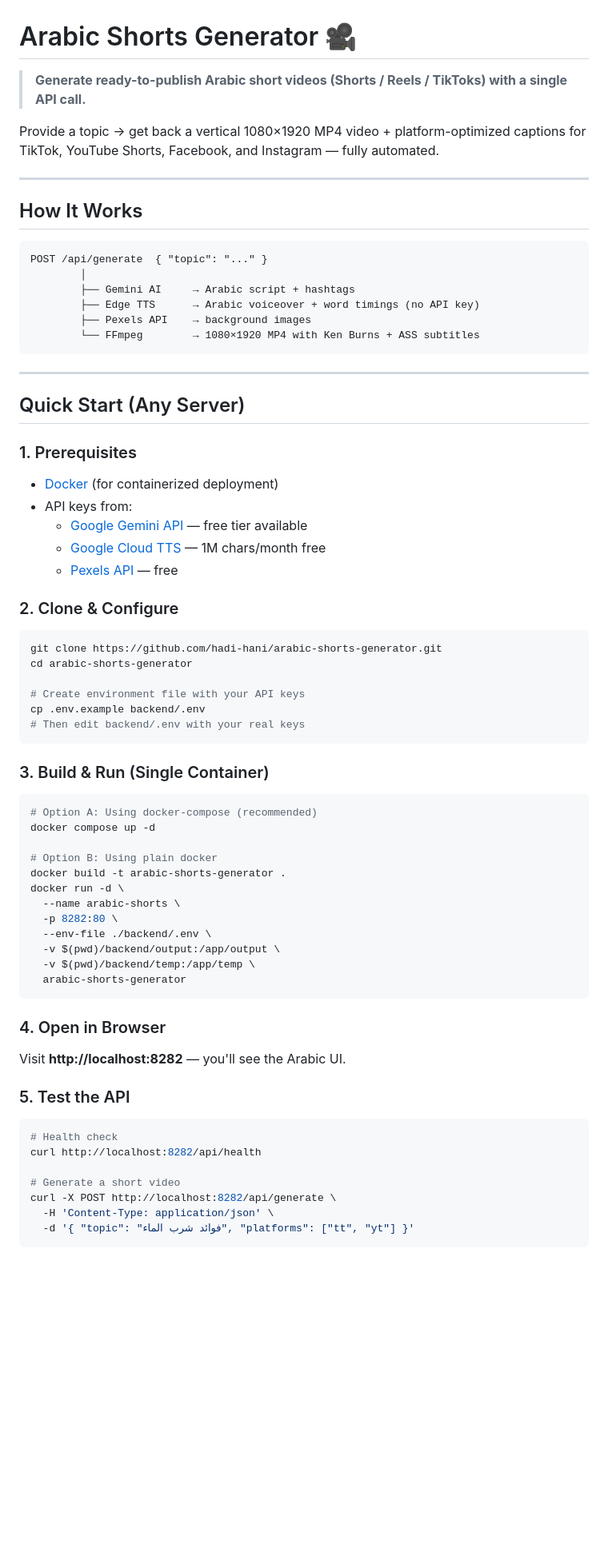
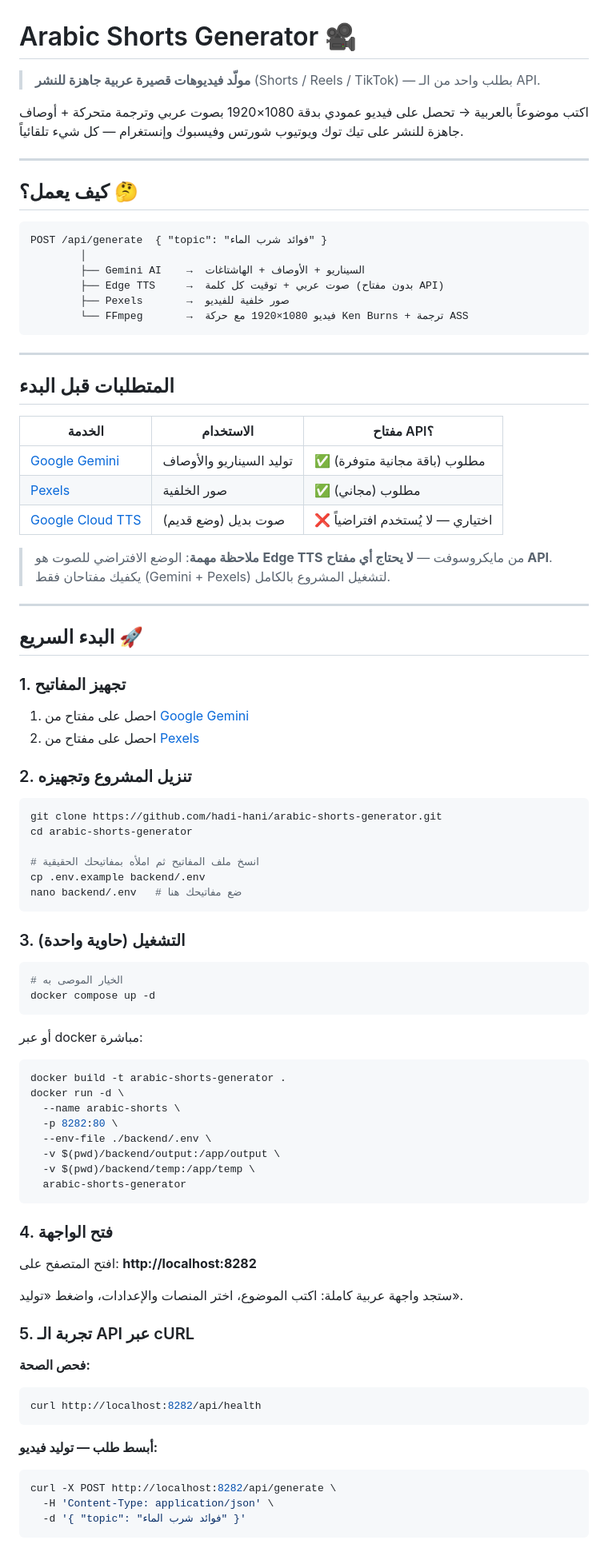
Before and after one commit to hadi-hani/arabic-shorts-generator, a Markdown page: README.md, the part around one of its changes. Shown at 80% size. GitHub-like rendering; blank space fills up the shorter version.

````diff
--- a/README.md
+++ b/README.md
@@ -1,51 +1,64 @@
 # Arabic Shorts Generator 🎥
 
-> **Generate ready-to-publish Arabic short videos (Shorts / Reels / TikToks) with a single API call.**
+> **مولّد فيديوهات قصيرة عربية جاهزة للنشر** (Shorts / Reels / TikTok) — بطلب واحد من الـ API.
 
-Provide a topic → get back a vertical 1080×1920 MP4 video + platform-optimized captions for TikTok, YouTube Shorts, Facebook, and Instagram — fully automated.
+اكتب موضوعاً بالعربية → تحصل على فيديو عمودي بدقة 1080×1920 بصوت عربي وترجمة متحركة + أوصاف جاهزة للنشر على تيك توك ويوتيوب شورتس وفيسبوك وإنستغرام — كل شيء تلقائياً.
 
 ---
 
-## How It Works
+## كيف يعمل؟ 🤔
 
 ```
-POST /api/generate  { "topic": "..." }
+POST /api/generate  { "topic": "فوائد شرب الماء" }
         │
-        ├── Gemini AI     → Arabic script + hashtags
-        ├── Edge TTS      → Arabic voiceover + word timings (no API key)
-        ├── Pexels API    → background images
-        └── FFmpeg        → 1080×1920 MP4 with Ken Burns + ASS subtitles
+        ├── Gemini AI    →  السيناريو + الأوصاف + الهاشتاغات
+        ├── Edge TTS     →  صوت عربي + توقيت كل كلمة (بدون مفتاح API)
+        ├── Pexels       →  صور خلفية للفيديو
+        └── FFmpeg       →  فيديو 1080×1920 مع حركة Ken Burns + ترجمة ASS
 ```
 
 ---
 
-## Quick Start (Any Server)
+## المتطلبات قبل البدء
 
-### 1. Prerequisites
-- [Docker](https://docs.docker.com/get-docker/) (for containerized deployment)
-- API keys from:
-  - [Google Gemini API](https://aistudio.google.com/) — free tier available
-  - [Google Cloud TTS](https://cloud.google.com/text-to-speech) — 1M chars/month free
-  - [Pexels API](https://www.pexels.com/api/) — free
+| الخدمة | الاستخدام | مفتاح API؟ |
+|--------|-----------|------------|
+| [Google Gemini](https://aistudio.google.com/) | توليد السيناريو والأوصاف | ✅ مطلوب (باقة مجانية متوفرة) |
+| [Pexels](https://www.pexels.com/api/) | صور الخلفية | ✅ مطلوب (مجاني) |
+| [Google Cloud TTS](https://cloud.google.com/text-to-speech) | صوت بديل (وضع قديم) | ❌ اختياري — لا يُستخدم افتراضياً |
 
-### 2. Clone & Configure
+> **ملاحظة مهمة**: الوضع الافتراضي للصوت هو **Edge TTS** من مايكروسوفت — **لا يحتاج أي مفتاح API**. يكفيك مفتاحان فقط (Gemini + Pexels) لتشغيل المشروع بالكامل.
+
+---
+
+## البدء السريع 🚀
+
+### 1. تجهيز المفاتيح
+
+1. احصل على مفتاح من [Google Gemini](https://aistudio.google.com/)
+2. احصل على مفتاح من [Pexels](https://www.pexels.com/api/)
+
+### 2. تنزيل المشروع وتجهيزه
 
 ```bash
 git clone https://github.com/hadi-hani/arabic-shorts-generator.git
 cd arabic-shorts-generator
 
-# Create environment file with your API keys
+# انسخ ملف المفاتيح ثم املأه بمفاتيحك الحقيقية
 cp .env.example backend/.env
-# Then edit backend/.env with your real keys
+nano backend/.env   # ضع مفاتيحك هنا
 ```
 
-### 3. Build & Run (Single Container)
+### 3. التشغيل (حاوية واحدة)
 
 ```bash
-# Option A: Using docker-compose (recommended)
+# الخيار الموصى به
 docker compose up -d
+```
 
-# Option B: Using plain docker
+أو عبر docker مباشرة:
+
+```bash
 docker build -t arabic-shorts-generator .
 docker run -d \
   --name arabic-shorts \
@@ -56,18 +69,22 @@ docker run -d \
   arabic-shorts-generator
 ```
 
-### 4. Open in Browser
+### 4. فتح الواجهة
 
-Visit **http://localhost:8282** — you'll see the Arabic UI.
+افتح المتصفح على: **http://localhost:8282**
 
-### 5. Test the API
+ستجد واجهة عربية كاملة: اكتب الموضوع، اختر المنصات والإعدادات، واضغط «توليد».
 
+### 5. تجربة الـ API عبر cURL
+
+**فحص الصحة:**
 ```bash
-# Health check
 curl http://localhost:8282/api/health
+```
 
-# Generate a short video
+**أبسط طلب — توليد فيديو:**
+```bash
 curl -X POST http://localhost:8282/api/generate \
   -H 'Content-Type: application/json' \
-  -d '{ "topic": "فوائد شرب الماء", "platforms": ["tt", "yt"] }'
+  -d '{ "topic": "فوائد شرب الماء" }'
 ```
````
Also changed, not shown: other parts of README.md (+206 -153 lines).
